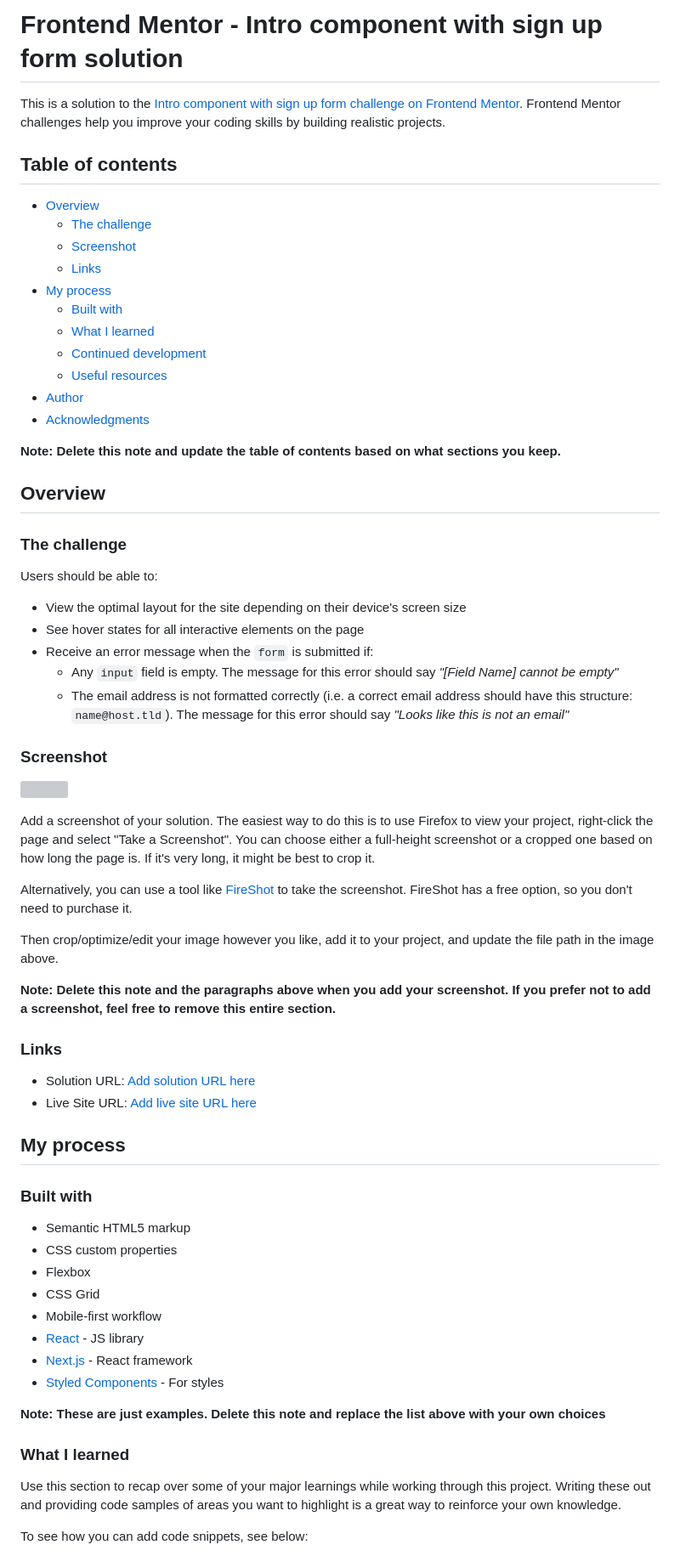
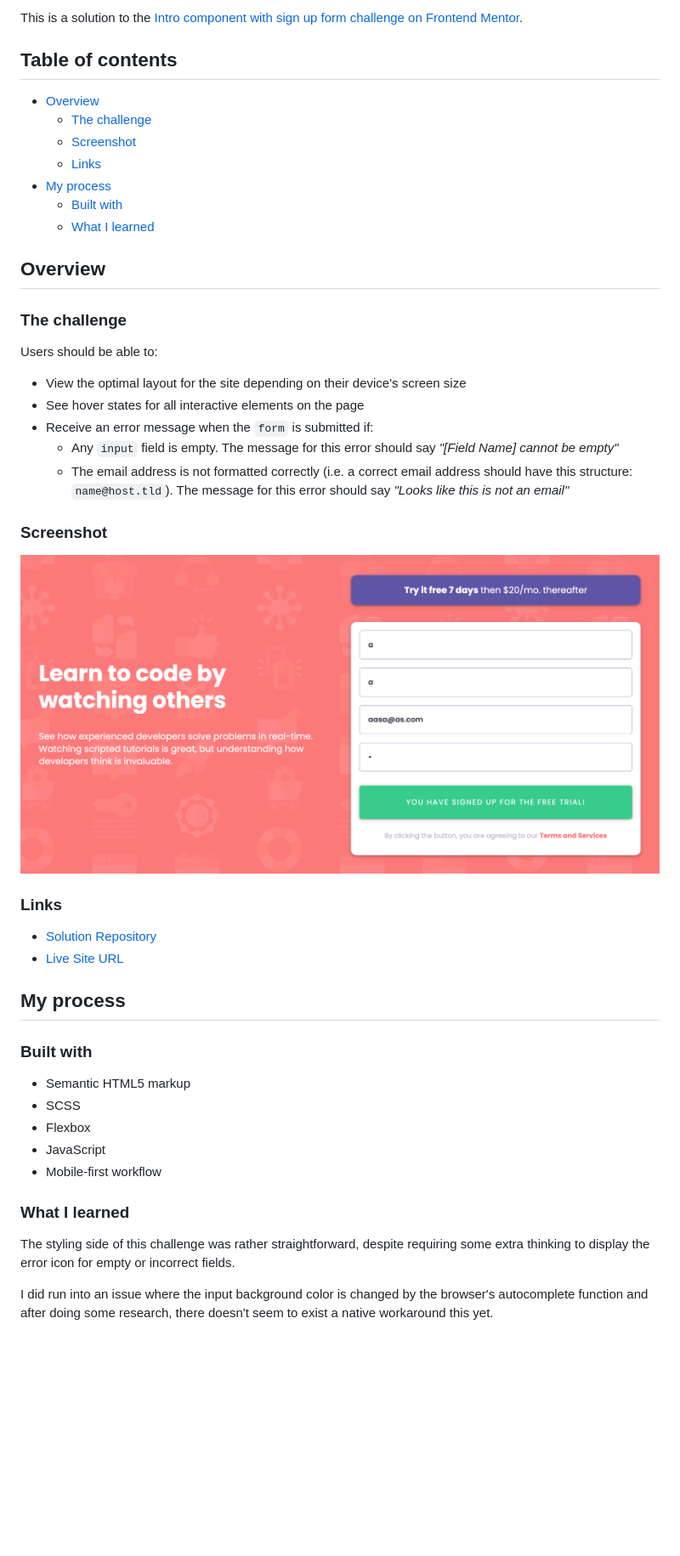
Before and after one commit to humbruno/signup-form, a Markdown page: README.md, the part around the change printed below. Shown: that part at 85% size. Drawn GitHub-style; pictures changed too: images/final-screenshot.png (added); blank space fills up the shorter version; grey boxes are pictures that could not be loaded.

```diff
--- a/README.md
+++ b/README.md
@@ -1,6 +1,4 @@
-# Frontend Mentor - Intro component with sign up form solution
-
-This is a solution to the [Intro component with sign up form challenge on Frontend Mentor](https://www.frontendmentor.io/challenges/intro-component-with-signup-form-5cf91bd49edda32581d28fd1). Frontend Mentor challenges help you improve your coding skills by building realistic projects.
+This is a solution to the [Intro component with sign up form challenge on Frontend Mentor](https://www.frontendmentor.io/challenges/intro-component-with-signup-form-5cf91bd49edda32581d28fd1).
 
 ## Table of contents
 
@@ -11,12 +9,6 @@ This is a solution to the [Intro component with sign up form challenge on Fronte
 - [My process](#my-process)
   - [Built with](#built-with)
   - [What I learned](#what-i-learned)
-  - [Continued development](#continued-development)
-  - [Useful resources](#useful-resources)
-- [Author](#author)
-- [Acknowledgments](#acknowledgments)
-
-**Note: Delete this note and update the table of contents based on what sections you keep.**
 
 ## Overview
 
@@ -27,44 +19,31 @@ Users should be able to:
 - View the optimal layout for the site depending on their device's screen size
 - See hover states for all interactive elements on the page
 - Receive an error message when the `form` is submitted if:
-  - Any `input` field is empty. The message for this error should say *"[Field Name] cannot be empty"*
-  - The email address is not formatted correctly (i.e. a correct email address should have this structure: `name@host.tld`). The message for this error should say *"Looks like this is not an email"*
+  - Any `input` field is empty. The message for this error should say _"[Field Name] cannot be empty"_
+  - The email address is not formatted correctly (i.e. a correct email address should have this structure: `name@host.tld`). The message for this error should say _"Looks like this is not an email"_
 
 ### Screenshot
 
-![](./screenshot.jpg)
-
-Add a screenshot of your solution. The easiest way to do this is to use Firefox to view your project, right-click the page and select "Take a Screenshot". You can choose either a full-height screenshot or a cropped one based on how long the page is. If it's very long, it might be best to crop it.
-
-Alternatively, you can use a tool like [FireShot](https://getfireshot.com/) to take the screenshot. FireShot has a free option, so you don't need to purchase it.
-
-Then crop/optimize/edit your image however you like, add it to your project, and update the file path in the image above.
-
-**Note: Delete this note and the paragraphs above when you add your screenshot. If you prefer not to add a screenshot, feel free to remove this entire section.**
+![](/images/final-screenshot.png)
 
 ### Links
 
-- Solution URL: [Add solution URL here](https://your-solution-url.com)
-- Live Site URL: [Add live site URL here](https://your-live-site-url.com)
+- [Solution Repository](https://github.com/humbruno/signup-form)
+- [Live Site URL](https://humbruno.github.io/signup-form/)
 
 ## My process
 
 ### Built with
 
 - Semantic HTML5 markup
-- CSS custom properties
+- SCSS
 - Flexbox
-- CSS Grid
+- JavaScript
 - Mobile-first workflow
-- [React](https://reactjs.org/) - JS library
-- [Next.js](https://nextjs.org/) - React framework
-- [Styled Components](https://styled-components.com/) - For styles
-
-**Note: These are just examples. Delete this note and replace the list above with your own choices**
 
 ### What I learned
 
-Use this section to recap over some of your major learnings while working through this project. Writing these out and providing code samples of areas you want to highlight is a great way to reinforce your own knowledge.
+The styling side of this challenge was rather straightforward, despite requiring some extra thinking to display the error icon for empty or incorrect fields.
 
-To see how you can add code snippets, see below:
+I did run into an issue where the input background color is changed by the browser's autocomplete function and after doing some research, there doesn't seem to exist a native workaround this yet.
 
```
Also changed, not shown: other parts of README.md (+1 -44 lines), images/favicon-32x32.png (deleted), 4 other files.
